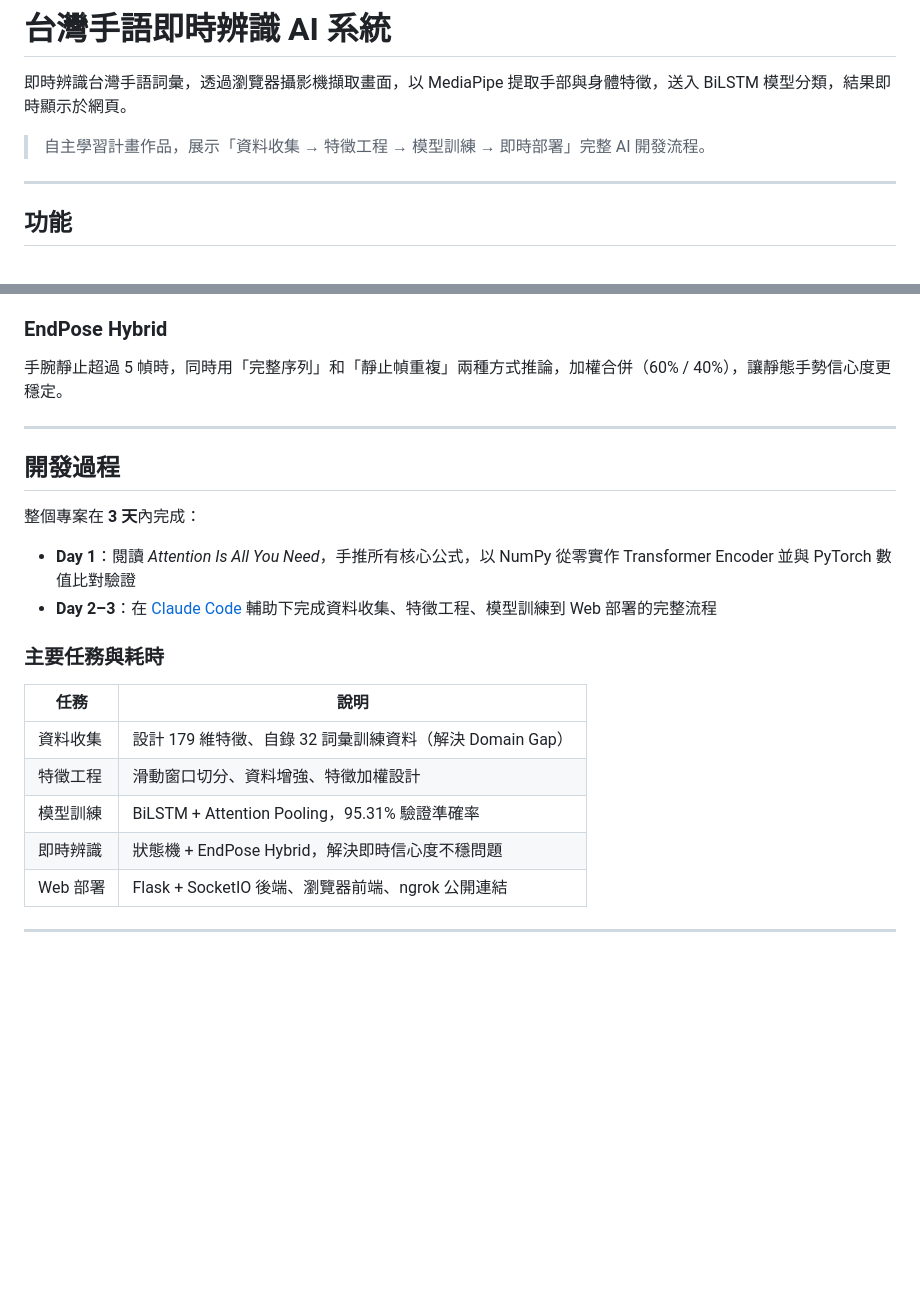
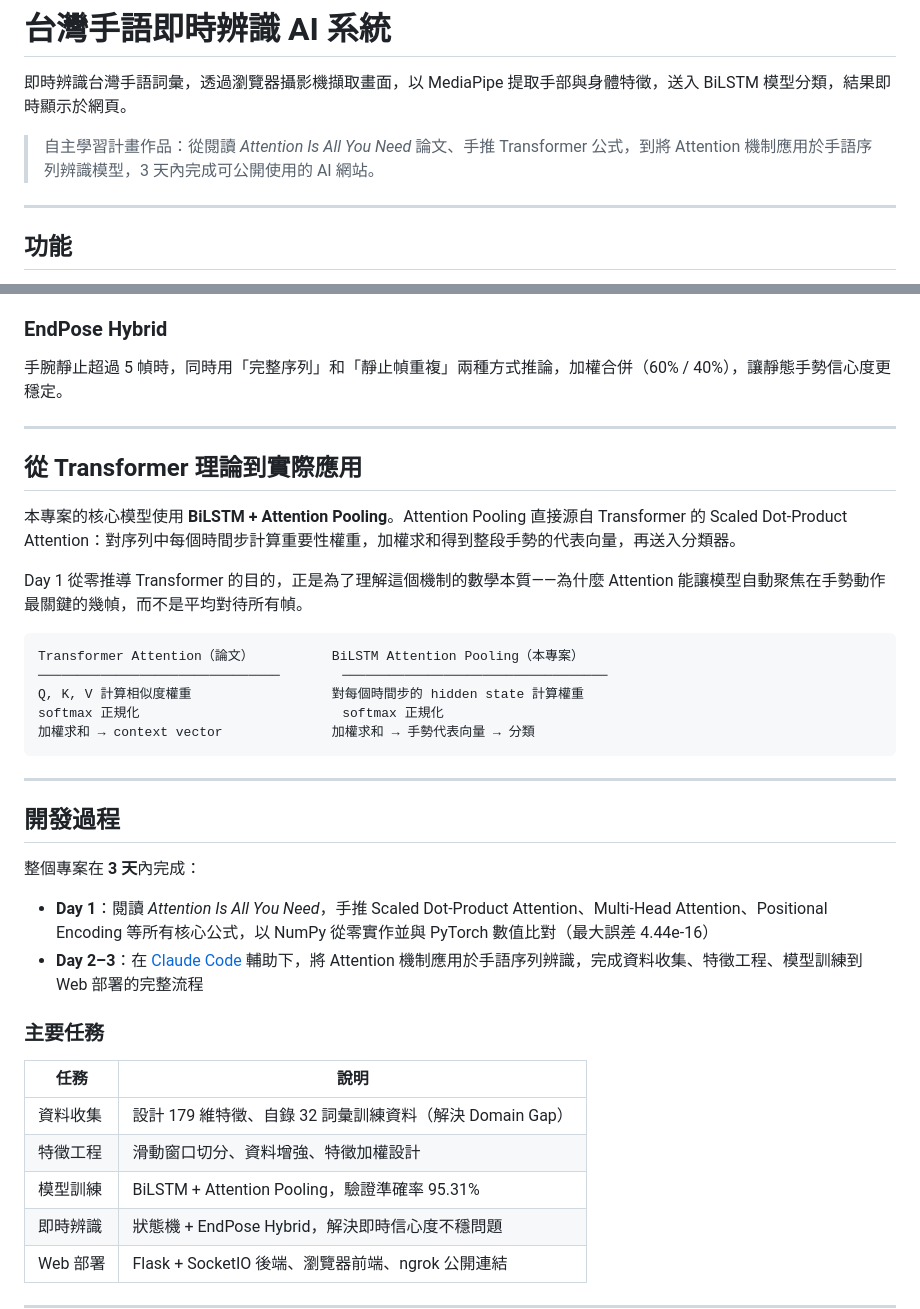
Before and after one commit to AFUFAFU-FAT/transformer-from-scratch, a Markdown page: README.md, 2 parts joined by grey strips. Drawn GitHub-style; blank space fills up the shorter version.

Commit message:
docs: connect Transformer theory to BiLSTM attention pooling in README
Co-Authored-By: Claude Sonnet 4.6 <noreply@anthropic.com>

````diff
--- a/README.md
+++ b/README.md
@@ -2,7 +2,7 @@
 
 即時辨識台灣手語詞彙，透過瀏覽器攝影機擷取畫面，以 MediaPipe 提取手部與身體特徵，送入 BiLSTM 模型分類，結果即時顯示於網頁。
 
-> 自主學習計畫作品，展示「資料收集 → 特徵工程 → 模型訓練 → 即時部署」完整 AI 開發流程。
+> 自主學習計畫作品：從閱讀 *Attention Is All You Need* 論文、手推 Transformer 公式，到將 Attention 機制應用於手語序列辨識模型，3 天內完成可公開使用的 AI 網站。
 
 ---
 
@@ -76,20 +76,36 @@ BiLSTM + Attention Pooling
 
 ---
 
+## 從 Transformer 理論到實際應用
+
+本專案的核心模型使用 **BiLSTM + Attention Pooling**。Attention Pooling 直接源自 Transformer 的 Scaled Dot-Product Attention：對序列中每個時間步計算重要性權重，加權求和得到整段手勢的代表向量，再送入分類器。
+
+Day 1 從零推導 Transformer 的目的，正是為了理解這個機制的數學本質——為什麼 Attention 能讓模型自動聚焦在手勢動作最關鍵的幾幀，而不是平均對待所有幀。
+
+```
+Transformer Attention（論文）          BiLSTM Attention Pooling（本專案）
+───────────────────────────────        ──────────────────────────────────
+Q, K, V 計算相似度權重                  對每個時間步的 hidden state 計算權重
+softmax 正規化                          softmax 正規化
+加權求和 → context vector              加權求和 → 手勢代表向量 → 分類
+```
+
+---
+
 ## 開發過程
 
 整個專案在 **3 天**內完成：
 
-- **Day 1**：閱讀 *Attention Is All You Need*，手推所有核心公式，以 NumPy 從零實作 Transformer Encoder 並與 PyTorch 數值比對驗證
-- **Day 2–3**：在 [Claude Code](https://claude.ai/code) 輔助下完成資料收集、特徵工程、模型訓練到 Web 部署的完整流程
+- **Day 1**：閱讀 *Attention Is All You Need*，手推 Scaled Dot-Product Attention、Multi-Head Attention、Positional Encoding 等所有核心公式，以 NumPy 從零實作並與 PyTorch 數值比對（最大誤差 4.44e-16）
+- **Day 2–3**：在 [Claude Code](https://claude.ai/code) 輔助下，將 Attention 機制應用於手語序列辨識，完成資料收集、特徵工程、模型訓練到 Web 部署的完整流程
 
-### 主要任務與耗時
+### 主要任務
 
 | 任務 | 說明 |
 |------|------|
 | 資料收集 | 設計 179 維特徵、自錄 32 詞彙訓練資料（解決 Domain Gap） |
 | 特徵工程 | 滑動窗口切分、資料增強、特徵加權設計 |
-| 模型訓練 | BiLSTM + Attention Pooling，95.31% 驗證準確率 |
+| 模型訓練 | BiLSTM + Attention Pooling，驗證準確率 95.31% |
 | 即時辨識 | 狀態機 + EndPose Hybrid，解決即時信心度不穩問題 |
 | Web 部署 | Flask + SocketIO 後端、瀏覽器前端、ngrok 公開連結 |
 
````
